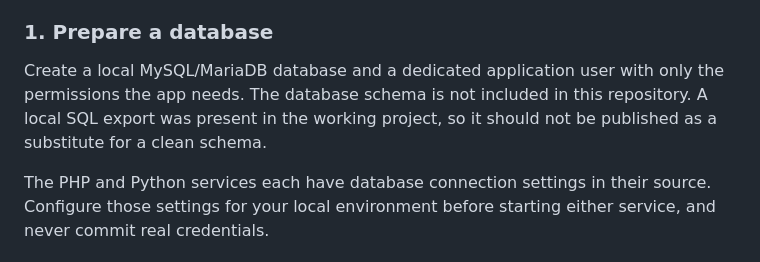
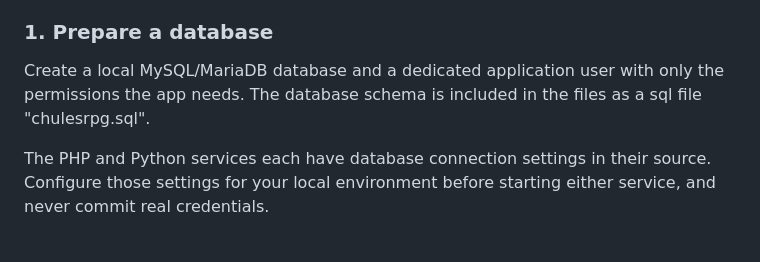
Before and after one commit to IvanLopezVelilla/ChulesRPG-Web, a Markdown page: README.md, the part around the change. Rendered like a GitHub page.

```diff
--- a/README.md
+++ b/README.md
@@ -75,7 +75,7 @@ db.php         PDO connection and database methods
 
 ### 1. Prepare a database
 
-Create a local MySQL/MariaDB database and a dedicated application user with only the permissions the app needs. The database schema is not included in this repository. A local SQL export was present in the working project, so it should not be published as a substitute for a clean schema.
+Create a local MySQL/MariaDB database and a dedicated application user with only the permissions the app needs. The database schema is included in the files as a sql file "chulesrpg.sql".
 
 The PHP and Python services each have database connection settings in their source. Configure those settings for your local environment before starting either service, and never commit real credentials.
 
```
